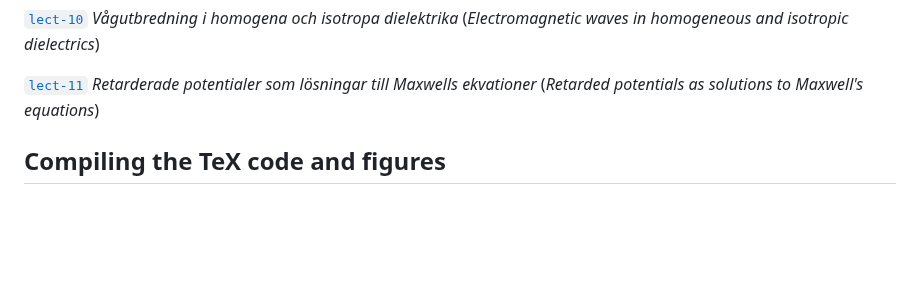
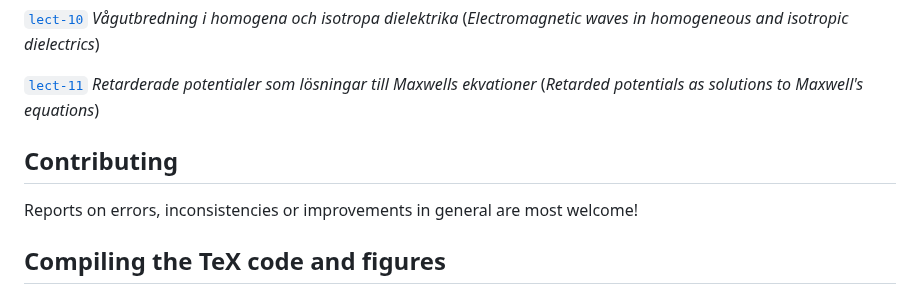
Before and after one commit to hp35/elmagii, a Markdown page: README.md, the part around the change. Drawn GitHub-style; blank space fills up the shorter version.

Commit message:
Updated README with "Contributing" section.

```diff
--- a/README.md
+++ b/README.md
@@ -34,6 +34,10 @@ The directory contains the following subdirectories:
 
 [`lect-11`](lect-11) <i>Retarderade potentialer som lösningar till Maxwells ekvationer</i>
          (<i>Retarded potentials as solutions to Maxwell's equations</i>)
+
+## Contributing
+
+Reports on errors, inconsistencies or improvements in general are most welcome!
 
 ## Compiling the TeX code and figures
 
```
